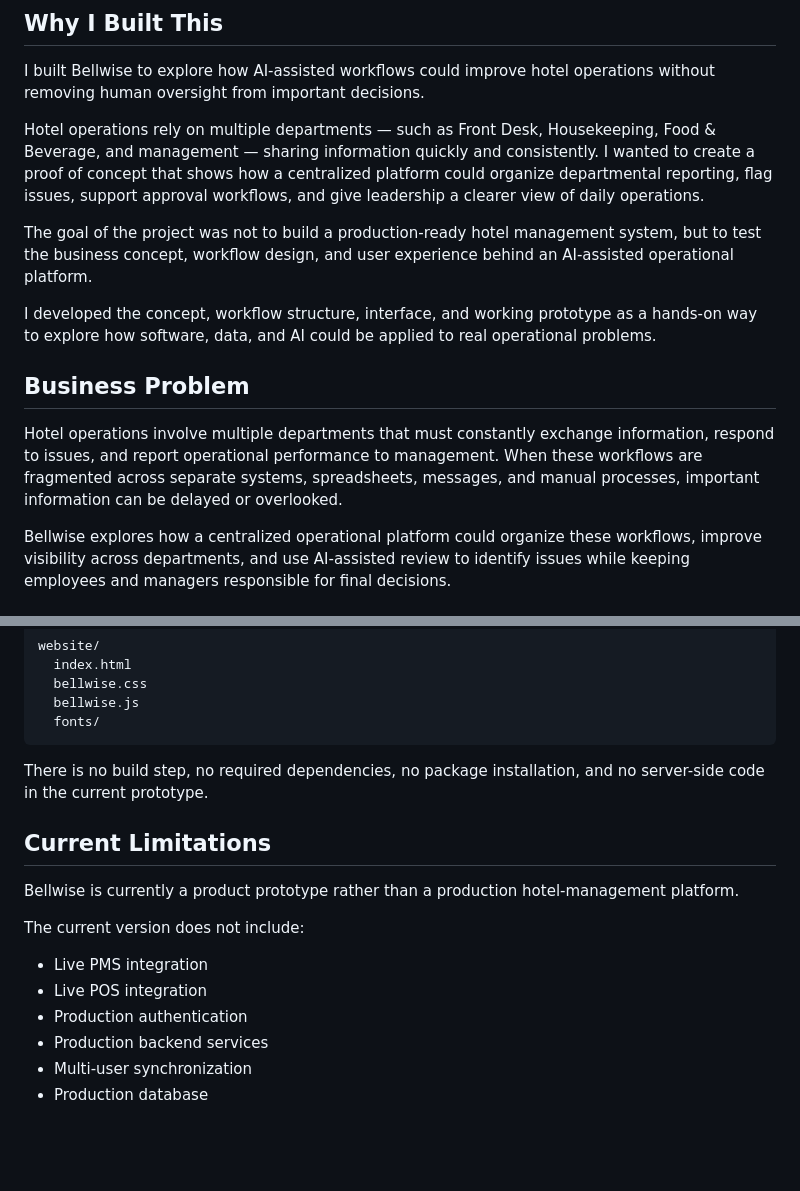
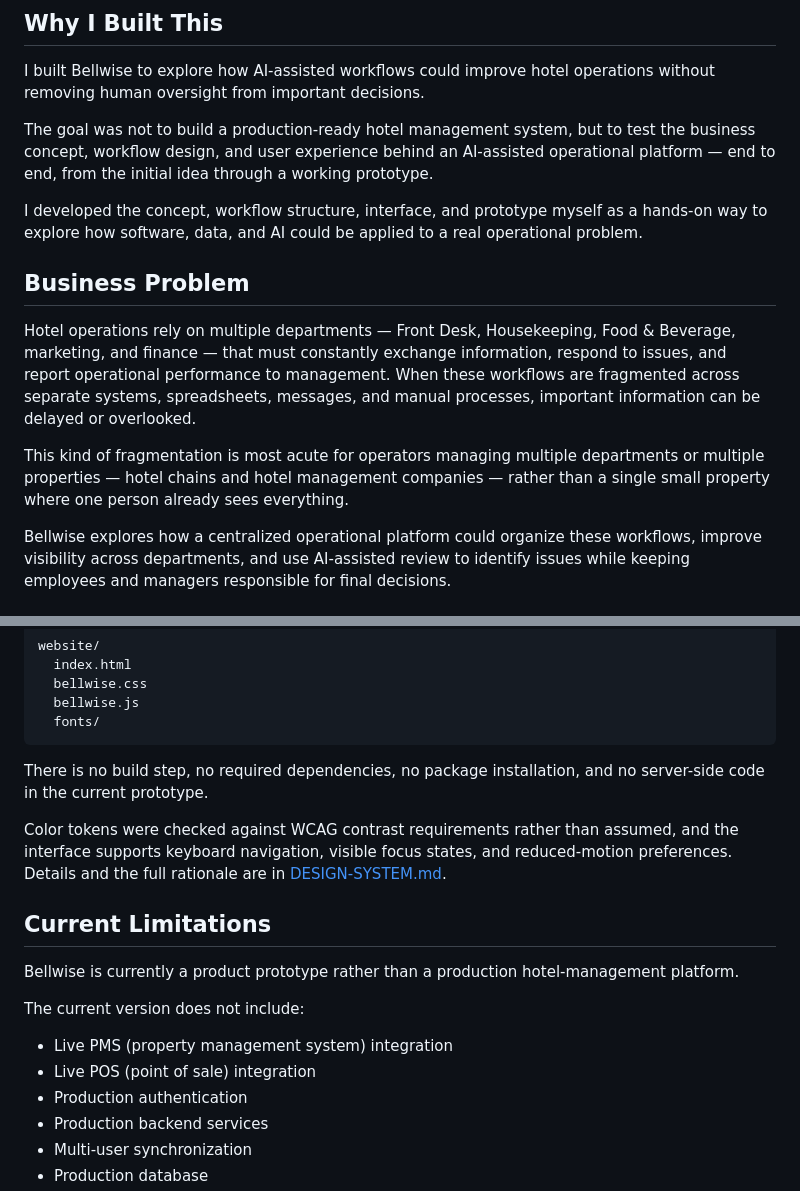
Before and after one commit to nickposadas/Bellwise, a Markdown page: README.md, 2 parts joined by grey strips. Drawn GitHub-style; blank space fills up the shorter version.

Commit message:
Refine README after recruiter/BD/technical review pass
Removes duplicated fragmentation-problem framing between "Why I Built
This" and "Business Problem", adds a one-line target-market clarifier,
expands PMS/POS on first use, and surfaces the accessibility/contrast
work that was already done but not mentioned in the README.

```diff
--- a/README.md
+++ b/README.md
@@ -14,15 +14,15 @@ Bellwise is a working hotel-operations platform prototype designed to connect de
 
 I built Bellwise to explore how AI-assisted workflows could improve hotel operations without removing human oversight from important decisions.
 
-Hotel operations rely on multiple departments — such as Front Desk, Housekeeping, Food & Beverage, and management — sharing information quickly and consistently. I wanted to create a proof of concept that shows how a centralized platform could organize departmental reporting, flag issues, support approval workflows, and give leadership a clearer view of daily operations.
+The goal was not to build a production-ready hotel management system, but to test the business concept, workflow design, and user experience behind an AI-assisted operational platform — end to end, from the initial idea through a working prototype.
 
-The goal of the project was not to build a production-ready hotel management system, but to test the business concept, workflow design, and user experience behind an AI-assisted operational platform.
-
-I developed the concept, workflow structure, interface, and working prototype as a hands-on way to explore how software, data, and AI could be applied to real operational problems.
+I developed the concept, workflow structure, interface, and prototype myself as a hands-on way to explore how software, data, and AI could be applied to a real operational problem.
 
 ## Business Problem
 
-Hotel operations involve multiple departments that must constantly exchange information, respond to issues, and report operational performance to management. When these workflows are fragmented across separate systems, spreadsheets, messages, and manual processes, important information can be delayed or overlooked.
+Hotel operations rely on multiple departments — Front Desk, Housekeeping, Food & Beverage, marketing, and finance — that must constantly exchange information, respond to issues, and report operational performance to management. When these workflows are fragmented across separate systems, spreadsheets, messages, and manual processes, important information can be delayed or overlooked.
+
+This kind of fragmentation is most acute for operators managing multiple departments or multiple properties — hotel chains and hotel management companies — rather than a single small property where one person already sees everything.
 
 Bellwise explores how a centralized operational platform could organize these workflows, improve visibility across departments, and use AI-assisted review to identify issues while keeping employees and managers responsible for final decisions.
 
@@ -139,14 +139,16 @@ website/
 
 There is no build step, no required dependencies, no package installation, and no server-side code in the current prototype.
 
+Color tokens were checked against WCAG contrast requirements rather than assumed, and the interface supports keyboard navigation, visible focus states, and reduced-motion preferences. Details and the full rationale are in [DESIGN-SYSTEM.md](DESIGN-SYSTEM.md).
+
 ## Current Limitations
 
 Bellwise is currently a product prototype rather than a production hotel-management platform.
 
 The current version does not include:
 
-- Live PMS integration
-- Live POS integration
+- Live PMS (property management system) integration
+- Live POS (point of sale) integration
 - Production authentication
 - Production backend services
 - Multi-user synchronization
```
